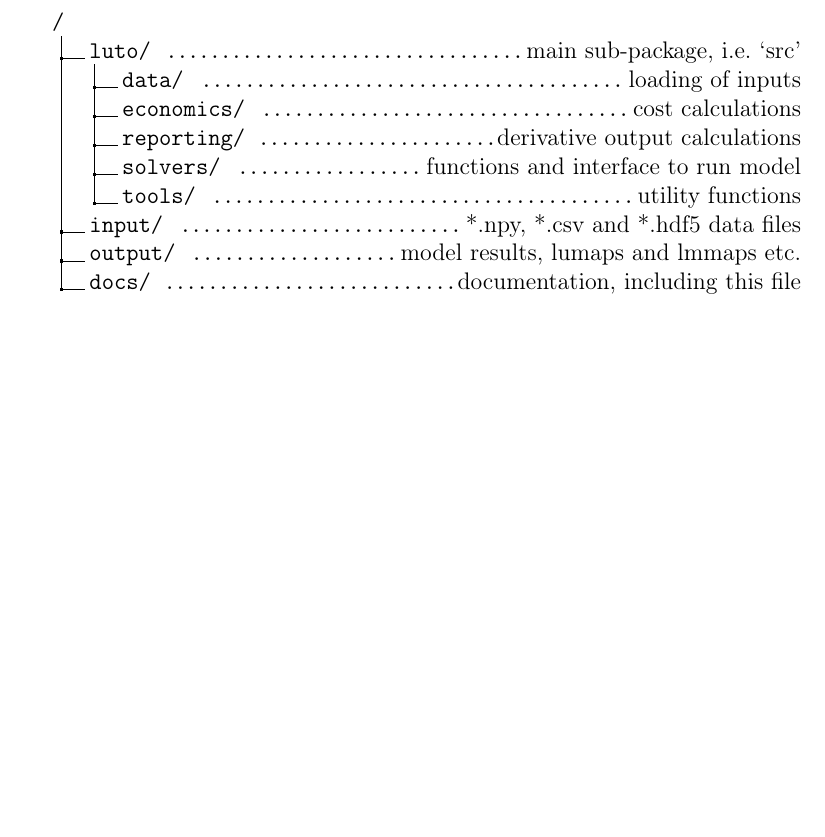
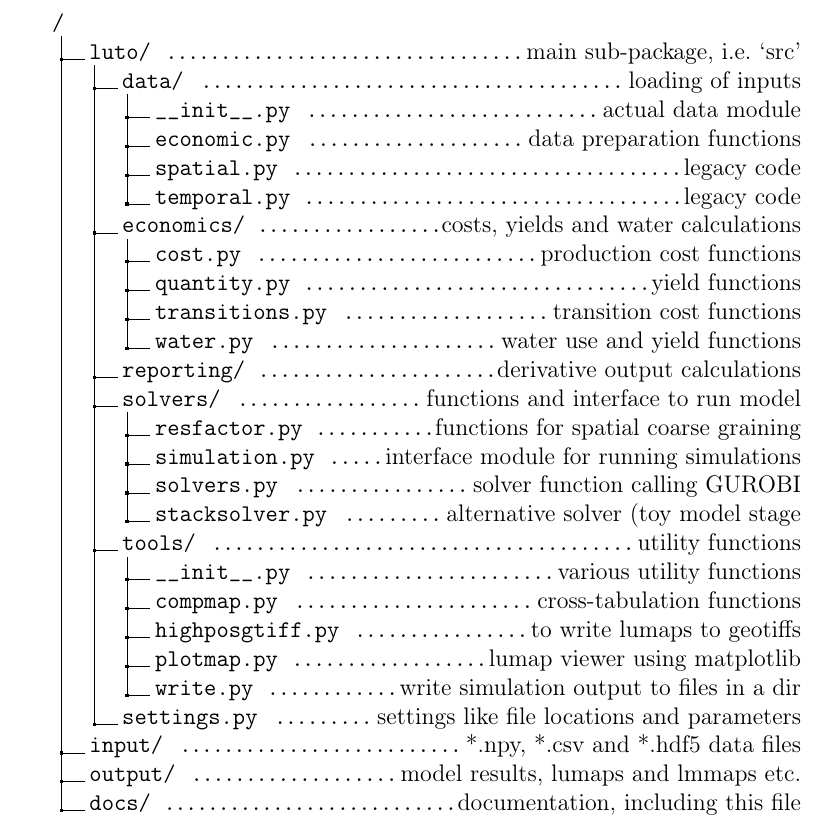
Before and after one commit to land-use-trade-offs/luto-2.0, a LaTeX document (docs/luto2-overview.tex): part of page 5 of 8 before the commit and part of page 5 of 9 after it, cut so that both start at the same text, the shorter picture padded with empty space. The pictures show the PDF file docs/luto2-overview.pdf that the author committed with the source.

Commit message:
More work on documentation.

```diff
--- a/docs/luto2-overview.tex
+++ b/docs/luto2-overview.tex
@@ -59,10 +59,28 @@ The user interface of the model is the \mintinline{python}{luto.solvers.simulati
 .1 /.
 .2 \textbf{luto/} \DTcomment{main sub-package, i.e.\ `src'}.
 	.3 \textbf{data/} \DTcomment{loading of inputs}.
-		.3 \textbf{economics/} \DTcomment{cost calculations}.
+		.4 __init__.py \DTcomment{actual data module}.
+		.4 economic.py \DTcomment{data preparation functions}.
+		.4 spatial.py \DTcomment{legacy code}.
+		.4 temporal.py \DTcomment{legacy code}.
+	.3 \textbf{economics/} \DTcomment{costs, yields and water calculations}.
+		.4 cost.py \DTcomment{production cost functions}.
+		.4 quantity.py \DTcomment{yield functions}.
+		.4 transitions.py \DTcomment{transition cost functions}.
+		.4 water.py \DTcomment{water use and yield functions}.
 	.3 \textbf{reporting/} \DTcomment{derivative output calculations}.
 	.3 \textbf{solvers/} \DTcomment{functions and interface to run model}.
+		.4 resfactor.py \DTcomment{functions for spatial coarse graining}.
+		.4 simulation.py \DTcomment{interface module for running simulations}.
+		.4 solvers.py \DTcomment{solver function calling GUROBI}.
+		.4 stacksolver.py \DTcomment{alternative solver (toy model stage}.
 	.3 \textbf{tools/} \DTcomment{utility functions}.
+		.4 __init__.py \DTcomment{various utility functions}.
+		.4 compmap.py \DTcomment{cross-tabulation functions}.
+		.4 highposgtiff.py \DTcomment{to write lumaps to geotiffs}.
+		.4 plotmap.py \DTcomment{lumap viewer using matplotlib}.
+		.4 write.py \DTcomment{write simulation output to files in a dir}.
+	.3 settings.py \DTcomment{settings like file locations and parameters}.
 .2 \textbf{input/} \DTcomment{*.npy, *.csv and *.hdf5 data files}.
 .2 \textbf{output/} \DTcomment{model results, lumaps and lmmaps etc.}.
 .2 \textbf{docs/} \DTcomment{documentation, including this file}.
```
Also changed, not shown: docs/luto2-overview.pdf. Lines whose indentation alone changed are shown as unchanged.
